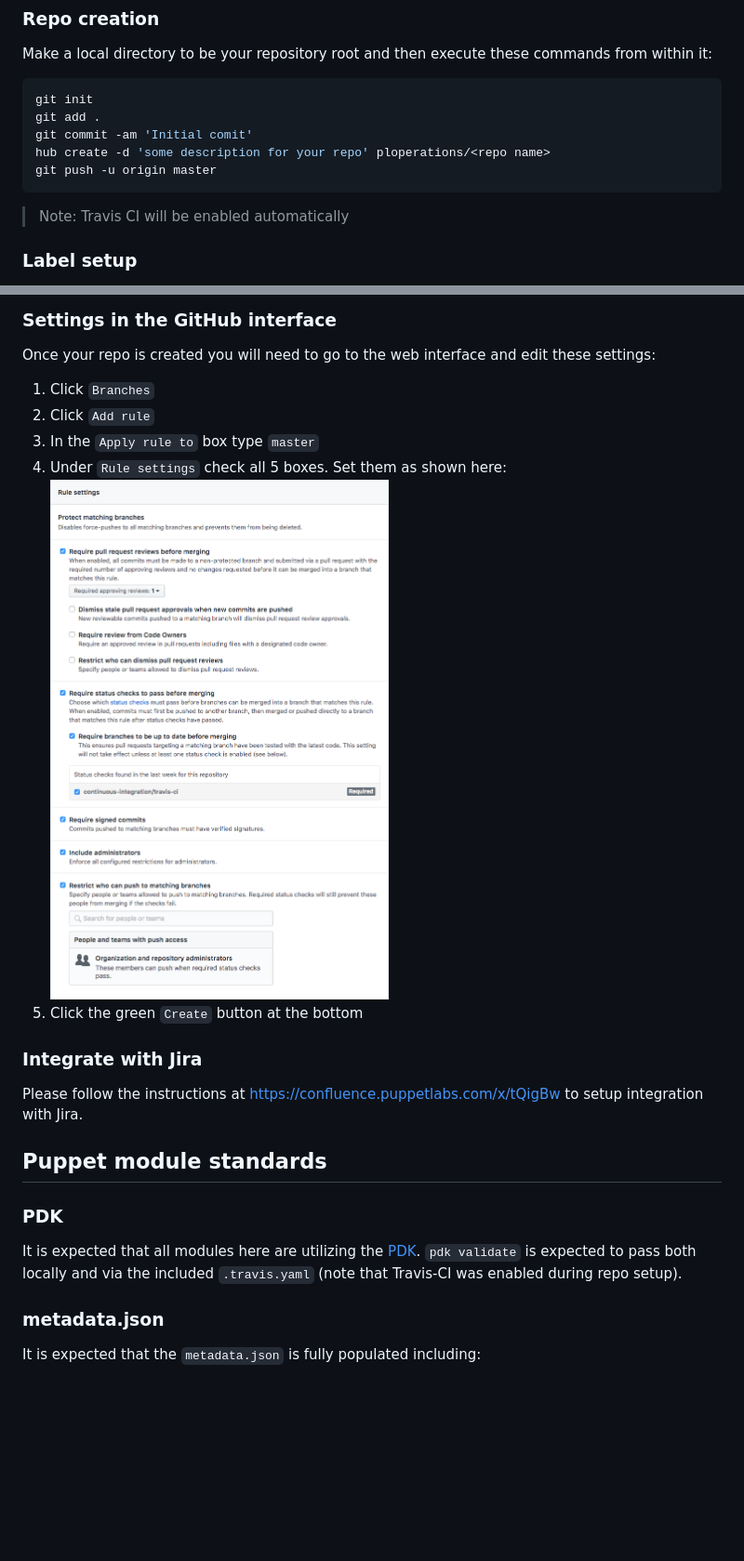
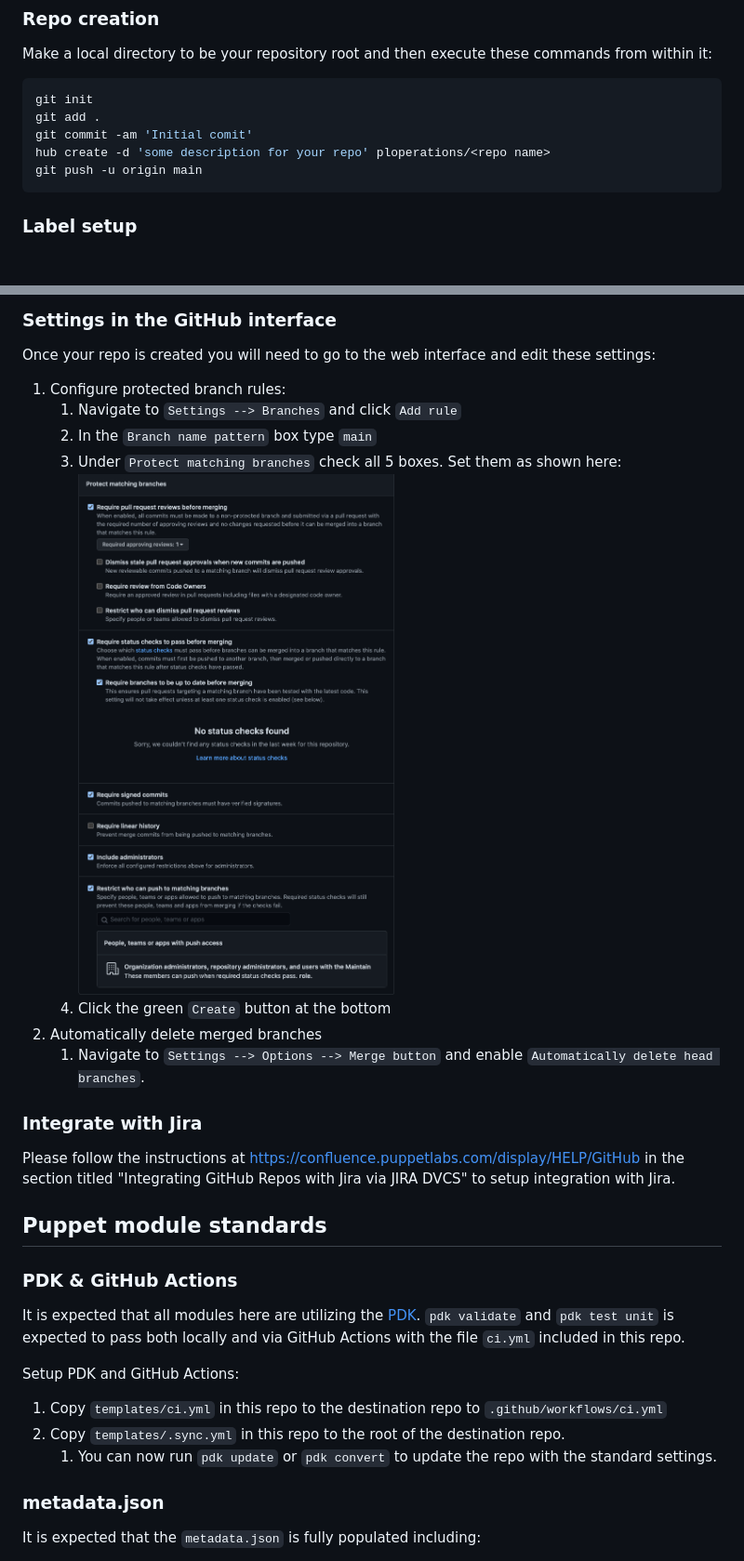
Before and after one commit to ploperations/repo_standards, a Markdown page: README.md, 2 parts joined by grey strips. Shown at 93% size. Drawn GitHub-style; pictures changed too: rule-settings-image.png; blank space fills up the shorter version.

Commit message:
Updated readme and added pdk and GH actions template

````diff
--- a/README.md
+++ b/README.md
@@ -32,10 +32,8 @@ git init
 git add .
 git commit -am 'Initial comit'
 hub create -d 'some description for your repo' ploperations/<repo name>
-git push -u origin master
+git push -u origin main
 ```
-
-> Note: Travis CI will be enabled automatically
 
 ### Label setup
 
@@ -56,22 +54,29 @@ There is also a company blog post about using this tool at https://puppet.com/bl
 Once your repo is created you will need to go to the web interface and edit
 these settings:
 
-1. Click `Branches`
-2. Click `Add rule`
-3. In the `Apply rule to` box type `master`
-4. Under `Rule settings` check all 5 boxes. Set them as shown here:
-   ![rule-settings-image](rule-settings-image.png)
-5. Click the green `Create` button at the bottom
+1. Configure protected branch rules:
+    1. Navigate to `Settings --> Branches` and click `Add rule`
+    1. In the `Branch name pattern` box type `main`
+    1. Under `Protect matching branches` check all 5 boxes. Set them as shown here:
+      ![rule-settings-image](rule-settings-image.png)
+    1. Click the green `Create` button at the bottom
+1. Automatically delete merged branches
+    1. Navigate to `Settings --> Options --> Merge button` and enable `Automatically delete head branches`.
 
 ### Integrate with Jira
 
-Please follow the instructions at https://confluence.puppetlabs.com/x/tQigBw to setup integration with Jira.
+Please follow the instructions at https://confluence.puppetlabs.com/display/HELP/GitHub in the section titled "Integrating GitHub Repos with Jira via JIRA DVCS" to setup integration with Jira.
 
 ## Puppet module standards
 
-### PDK
+### PDK & GitHub Actions
 
-It is expected that all modules here are utilizing the [PDK](https://puppet.com/docs/pdk/latest). `pdk validate` is expected to pass both locally and via the included `.travis.yaml` (note that Travis-CI was enabled during repo setup).
+It is expected that all modules here are utilizing the [PDK](https://puppet.com/docs/pdk/latest). `pdk validate` and `pdk test unit` is expected to pass both locally and via GitHub Actions with the file `ci.yml` included in this repo.
+
+Setup PDK and GitHub Actions:
+1. Copy `templates/ci.yml` in this repo to the destination repo to `.github/workflows/ci.yml`
+1. Copy `templates/.sync.yml` in this repo to the root of the destination repo.
+    1. You can now run `pdk update` or `pdk convert` to update the repo with the standard settings.
 
 ### metadata.json
 
````
Also changed, not shown: other parts of README.md (+2 -2 lines), 2 other files.
